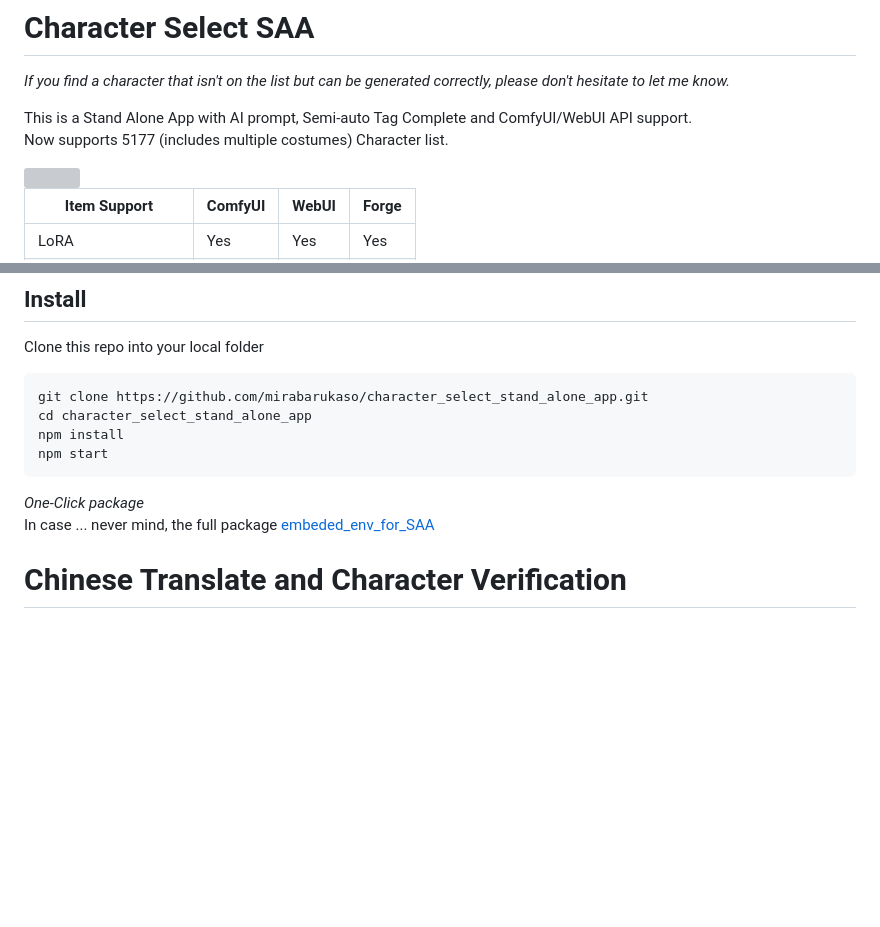
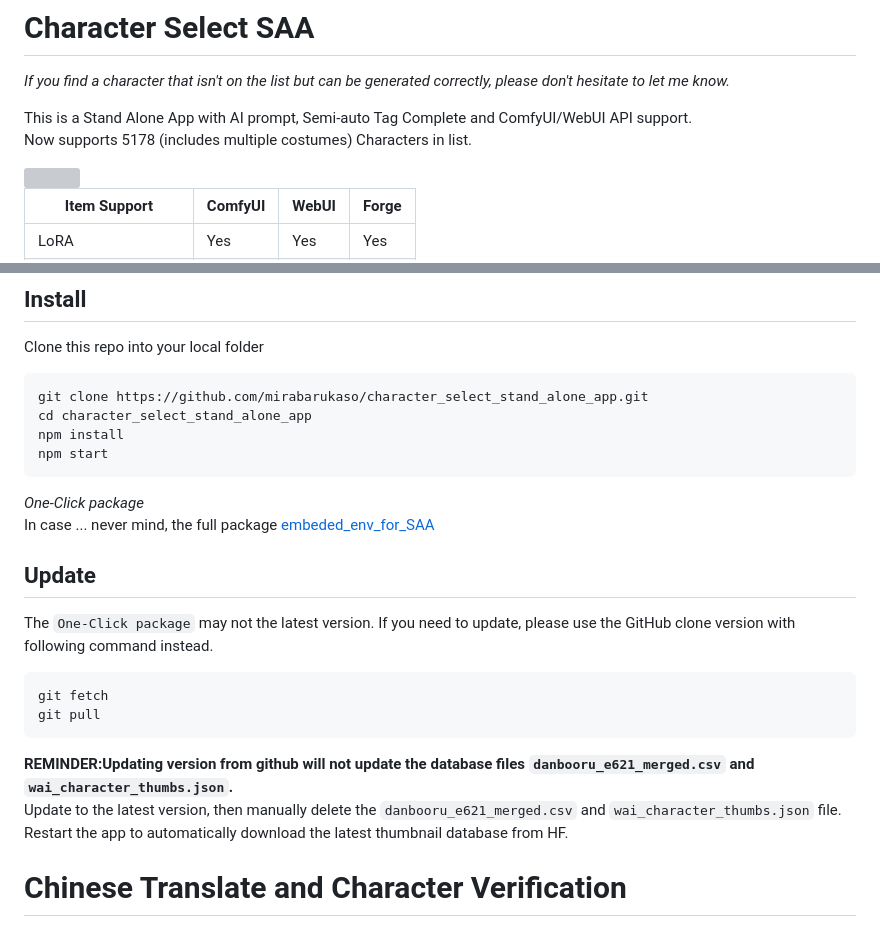
Before and after one commit to senopui/character_select_stand_alone_app, a Markdown page: README.md, 2 parts joined by grey strips. GitHub-like rendering; blank space fills up the shorter version; grey boxes are pictures that could not be loaded.

````diff
--- a/README.md
+++ b/README.md
@@ -2,7 +2,7 @@
 *If you find a character that isn't on the list but can be generated correctly, please don't hesitate to let me know.*
 
 This is a Stand Alone App with AI prompt, Semi-auto Tag Complete and ComfyUI/WebUI API support.
-Now supports 5177 (includes multiple costumes) Character list.
+Now supports 5178 (includes multiple costumes) Characters in list.
 
 <img src="https://github.com/mirabarukaso/character_select_stand_alone_app/blob/main/examples/overall01.png" width=45% height=45%>
 
@@ -30,6 +30,15 @@ npm start
 
 *One-Click package*
 In case ... never mind, the full package [embeded_env_for_SAA](https://huggingface.co/datasets/flagrantia/character_select_stand_alone_app/resolve/main/embeded_env_for_SAA.zip)
+
+## Update
+The `One-Click package` may not the latest version. If you need to update, please use the GitHub clone version with following command instead.
+```
+git fetch
+git pull
+```
+**REMINDER:Updating version from github will not update the database files `danbooru_e621_merged.csv` and `wai_character_thumbs.json`.**
+Update to the latest version, then manually delete the `danbooru_e621_merged.csv` and `wai_character_thumbs.json` file. Restart the app to automatically download the latest thumbnail database from HF.
 
 # Chinese Translate and Character Verification
 Many thanks to the following people for their selfless contributions, who gave up their valuable time to provide Chinese translation and character data verification. They are listed in no particular order.
````
